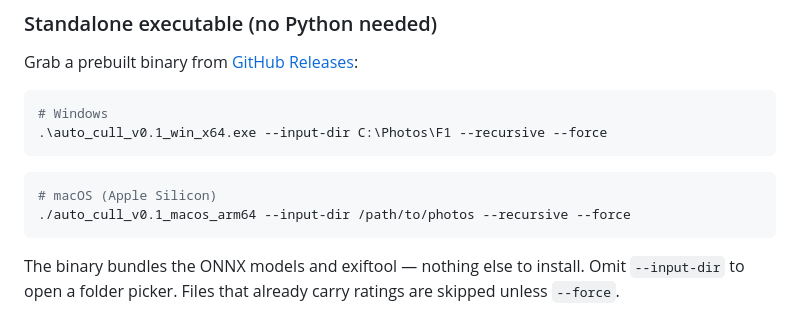
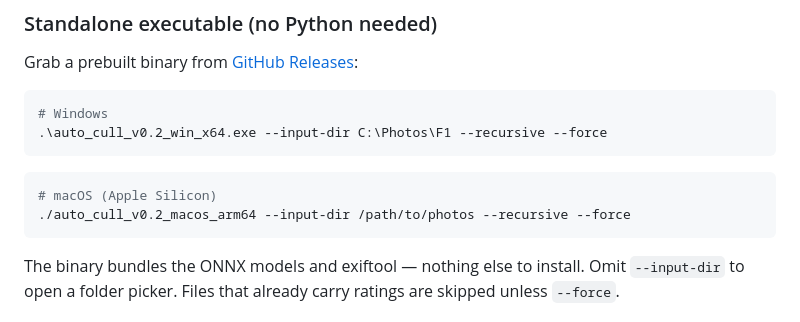
Before and after one commit to Au3C2/AutoCullingF1, a Markdown page: README.md, the part around the change. Rendered like a GitHub page.

Commit message:
docs: bump README binary names to v0.2 (matches pyproject.toml / release tag)

````diff
--- a/README.md
+++ b/README.md
@@ -22,12 +22,12 @@ Grab a prebuilt binary from [GitHub Releases](https://github.com/Au3C2/AutoCulli
 
 ```powershell
 # Windows
-.\auto_cull_v0.1_win_x64.exe --input-dir C:\Photos\F1 --recursive --force
+.\auto_cull_v0.2_win_x64.exe --input-dir C:\Photos\F1 --recursive --force
 ```
 
 ```bash
 # macOS (Apple Silicon)
-./auto_cull_v0.1_macos_arm64 --input-dir /path/to/photos --recursive --force
+./auto_cull_v0.2_macos_arm64 --input-dir /path/to/photos --recursive --force
 ```
 
 The binary bundles the ONNX models and exiftool — nothing else to install. Omit
````
Also changed, not shown: README_zh.md (+2 -2 lines).
